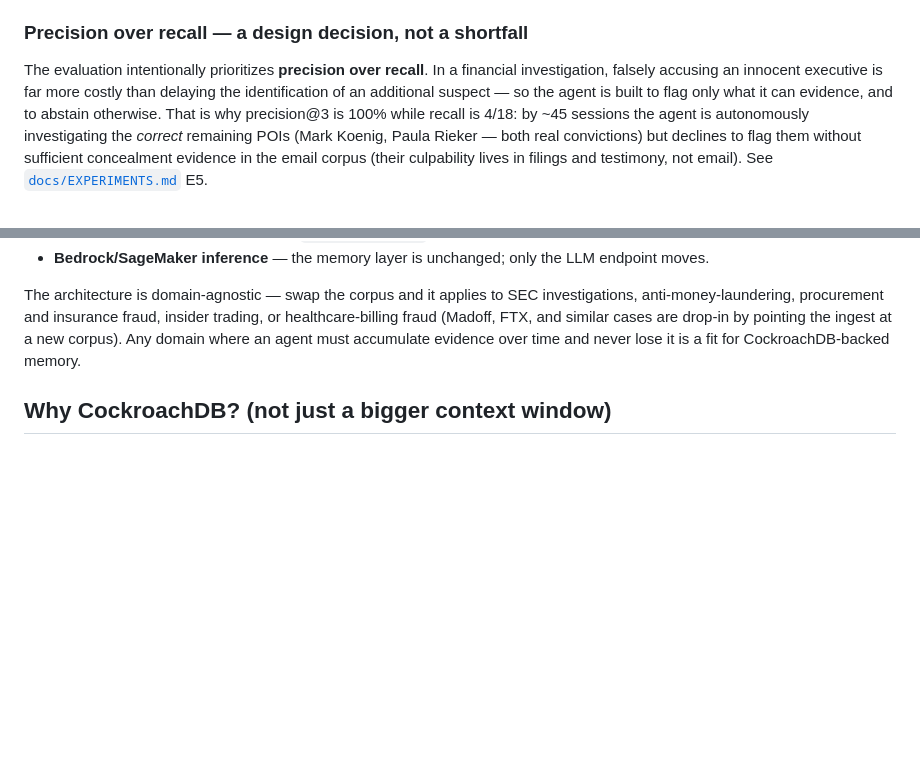
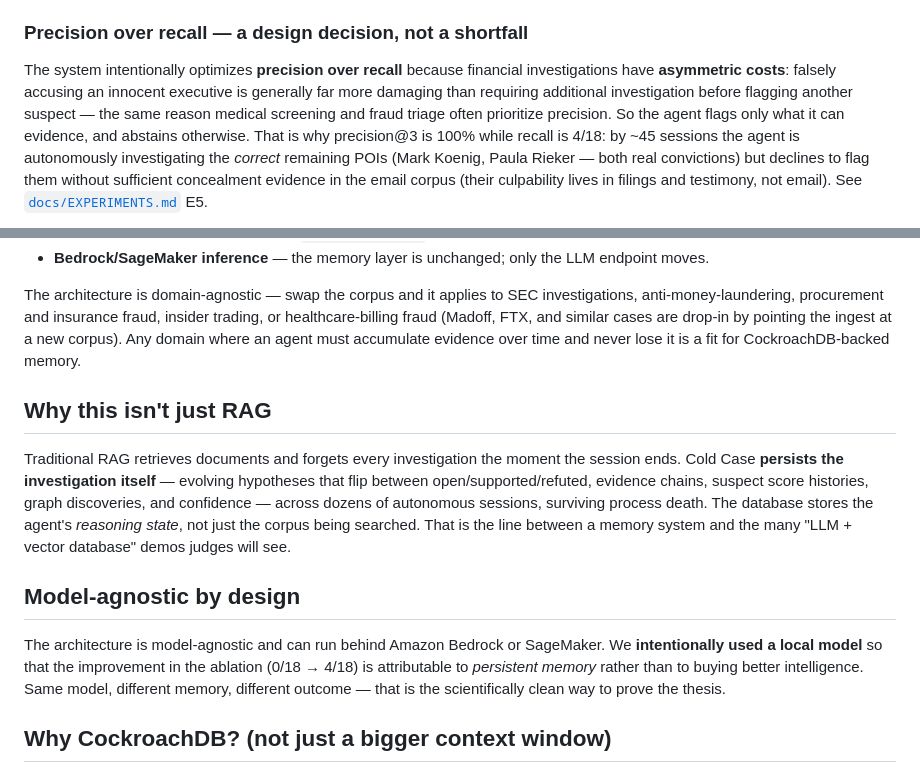
Before and after one commit to banksythequantLab/ColdCase, a Markdown page: README.md, 2 parts joined by grey strips. Rendered like a GitHub page; blank space fills up the shorter version.

Commit message:
Judge 5: lead briefing with ablation + ASCII arch diagram + memory-volume counts + Why-not-RAG; README Why-not-RAG, model-agnostic-by-design, asymmetric-costs recall framing

```diff
--- a/README.md
+++ b/README.md
@@ -187,10 +187,12 @@ tier — is the result that matters.
 > architecture finds the rest. We just need the data.*
 
 ### Precision over recall — a design decision, not a shortfall
-The evaluation intentionally prioritizes **precision over recall**. In a
-financial investigation, falsely accusing an innocent executive is far more
-costly than delaying the identification of an additional suspect — so the agent
-is built to flag only what it can evidence, and to abstain otherwise. That is
+The system intentionally optimizes **precision over recall** because financial
+investigations have **asymmetric costs**: falsely accusing an innocent executive
+is generally far more damaging than requiring additional investigation before
+flagging another suspect — the same reason medical screening and fraud triage
+often prioritize precision. So the agent flags only what it can evidence, and
+abstains otherwise. That is
 why precision@3 is 100% while recall is 4/18: by ~45 sessions the agent is
 autonomously investigating the *correct* remaining POIs (Mark Koenig, Paula
 Rieker — both real convictions) but declines to flag them without sufficient
@@ -307,6 +309,24 @@ by pointing the ingest at a new corpus). Any domain where an agent must
 accumulate evidence over time and never lose it is a fit for CockroachDB-backed
 memory.
 
+## Why this isn't just RAG
+
+Traditional RAG retrieves documents and forgets every investigation the moment
+the session ends. Cold Case **persists the investigation itself** — evolving
+hypotheses that flip between open/supported/refuted, evidence chains, suspect
+score histories, graph discoveries, and confidence — across dozens of
+autonomous sessions, surviving process death. The database stores the agent's
+*reasoning state*, not just the corpus being searched. That is the line between
+a memory system and the many "LLM + vector database" demos judges will see.
+
+## Model-agnostic by design
+
+The architecture is model-agnostic and can run behind Amazon Bedrock or
+SageMaker. We **intentionally used a local model** so that the improvement in
+the ablation (0/18 → 4/18) is attributable to *persistent memory* rather than
+to buying better intelligence. Same model, different memory, different outcome
+— that is the scientifically clean way to prove the thesis.
+
 ## Why CockroachDB? (not just a bigger context window)
 
 This project **cannot** be built by handing an LLM a larger context window. The
```
Also changed, not shown: docs/JUDGE_BRIEFING.md (+63 -3 lines).
